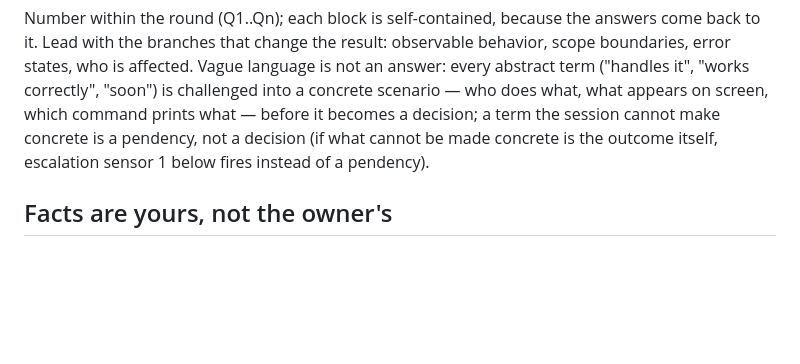
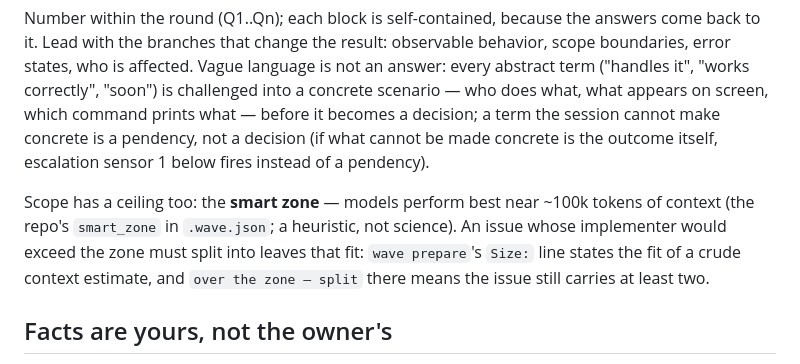
Before and after one commit to CarlosDanielDev/setwave, a Markdown page: skills/define/SKILL.md, the part around the change. Rendered like a GitHub page; blank space fills up the shorter version.

````diff
--- a/skills/define/SKILL.md
+++ b/skills/define/SKILL.md
@@ -30,6 +30,8 @@ Decisions form a tree: each one branches into the decisions that depend on it. T
 ```
 
 Number within the round (Q1..Qn); each block is self-contained, because the answers come back to it. Lead with the branches that change the result: observable behavior, scope boundaries, error states, who is affected. Vague language is not an answer: every abstract term ("handles it", "works correctly", "soon") is challenged into a concrete scenario — who does what, what appears on screen, which command prints what — before it becomes a decision; a term the session cannot make concrete is a pendency, not a decision (if what cannot be made concrete is the outcome itself, escalation sensor 1 below fires instead of a pendency).
+
+Scope has a ceiling too: the **smart zone** — models perform best near ~100k tokens of context (the repo's `smart_zone` in `.wave.json`; a heuristic, not science). An issue whose implementer would exceed the zone must split into leaves that fit: `wave prepare`'s `Size:` line states the fit of a crude context estimate, and `over the zone — split` there means the issue still carries at least two.
 
 ## Facts are yours, not the owner's
 
````
Also changed, not shown: templates/agent.md (+2 -0 lines).
